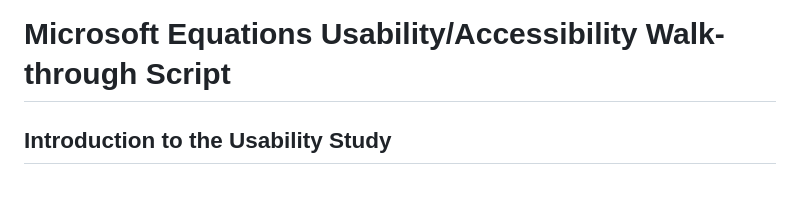
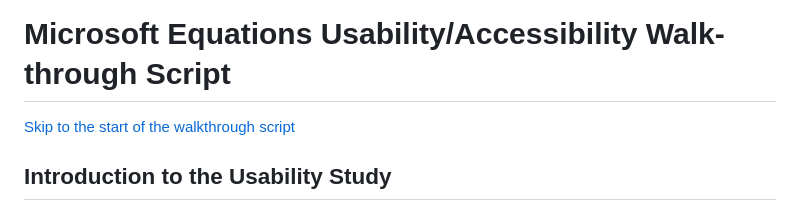
Before and after one commit to daisy/math-a11y, a Markdown page: docs/ms-math/ms_word_equation_editor_walkthrough_script.md, the part around the change. Rendered like a GitHub page.

```diff
--- a/docs/ms-math/ms_word_equation_editor_walkthrough_script.md
+++ b/docs/ms-math/ms_word_equation_editor_walkthrough_script.md
@@ -1,5 +1,5 @@
 # Microsoft Equations Usability/Accessibility Walk-through Script
-
+[Skip to the start of the walkthrough script](#walk-through-script)
 ## Introduction to the Usability Study
 
 ### Purpose
```
